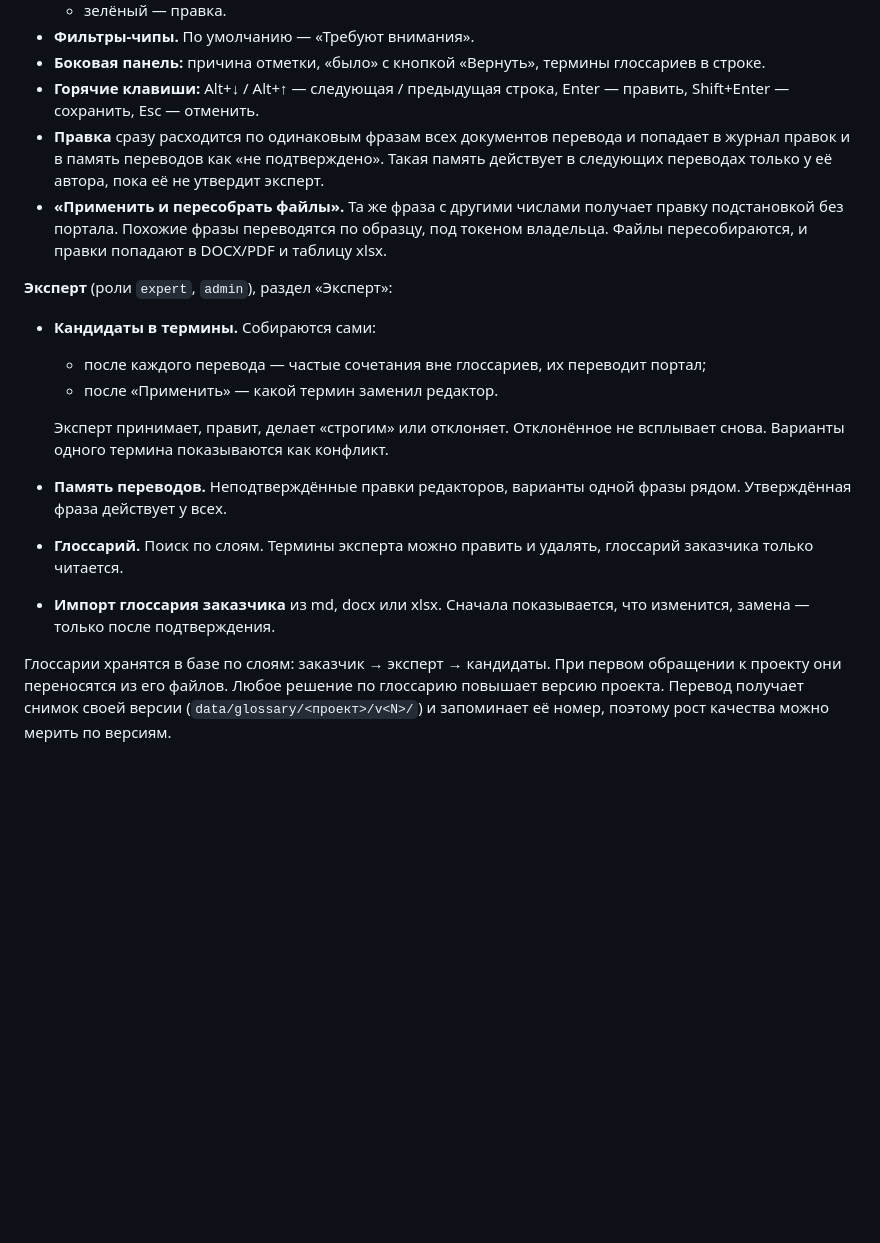
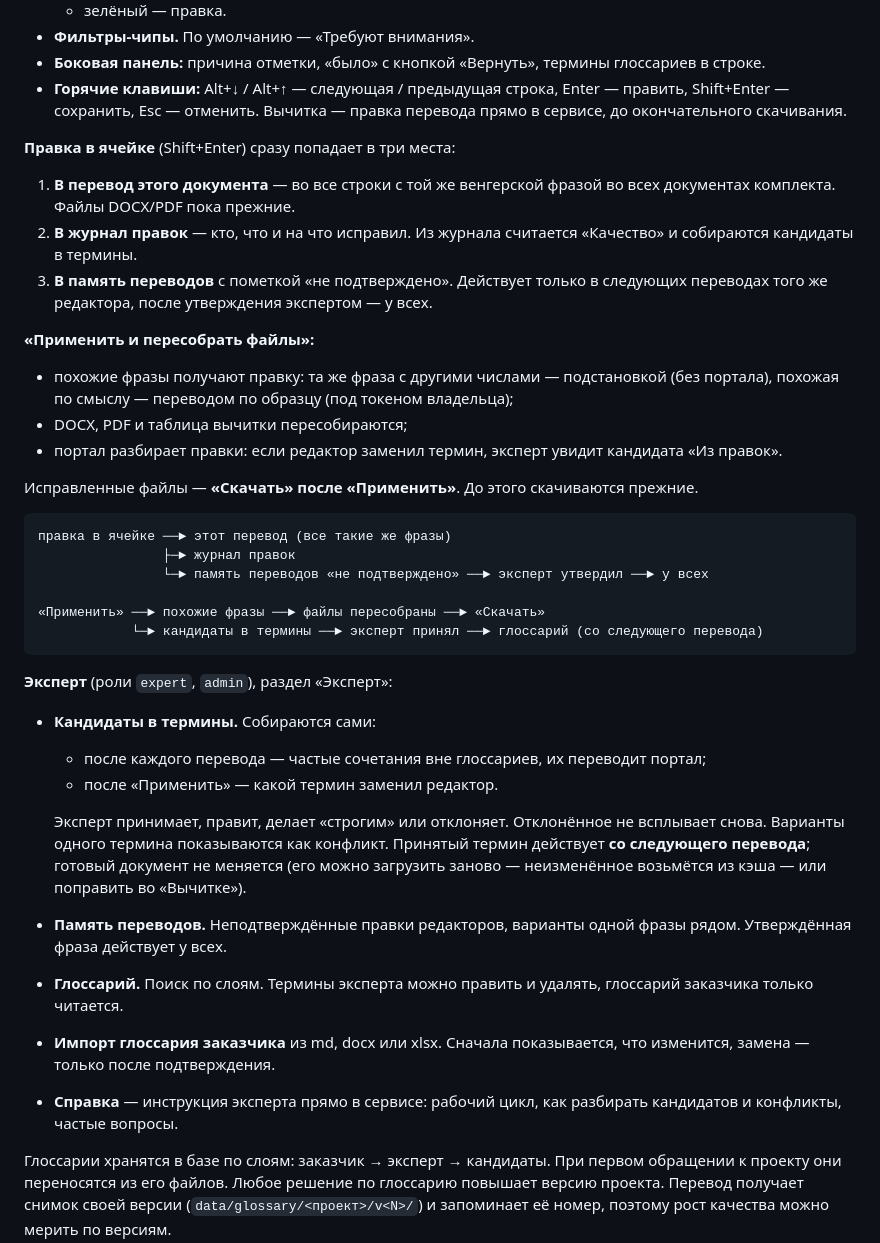
Before and after one commit to gromli66/hu_translate, a Markdown page: README.md, the part around the change. Rendered like a GitHub page; blank space fills up the shorter version.

Commit message:
README: как работают правки во вычитке (три места сразу, «Применить», скачивание после), справка эксперта
Co-Authored-By: Claude Opus 5.5 <noreply@anthropic.com>

````diff
--- a/README.md
+++ b/README.md
@@ -52,20 +52,44 @@ python manage.py user add ivanov --name "Иванов И." --role admin
 - **Фильтры-чипы.** По умолчанию — «Требуют внимания».
 - **Боковая панель:** причина отметки, «было» с кнопкой «Вернуть», термины глоссариев в строке.
 - **Горячие клавиши:** Alt+↓ / Alt+↑ — следующая / предыдущая строка, Enter — править, Shift+Enter — сохранить, Esc — отменить.
-- **Правка** сразу расходится по одинаковым фразам всех документов перевода и попадает в журнал правок и в память
-  переводов как «не подтверждено». Такая память действует в следующих переводах только у её автора, пока её не утвердит эксперт.
-- **«Применить и пересобрать файлы».** Та же фраза с другими числами получает правку подстановкой без портала.
-  Похожие фразы переводятся по образцу, под токеном владельца. Файлы пересобираются, и правки попадают в DOCX/PDF и таблицу xlsx.
+Вычитка — правка перевода прямо в сервисе, до окончательного скачивания.
+
+**Правка в ячейке** (Shift+Enter) сразу попадает в три места:
+1. **В перевод этого документа** — во все строки с той же венгерской фразой во всех документах комплекта.
+   Файлы DOCX/PDF пока прежние.
+2. **В журнал правок** — кто, что и на что исправил. Из журнала считается «Качество» и собираются кандидаты в термины.
+3. **В память переводов** с пометкой «не подтверждено». Действует только в следующих переводах того же редактора,
+   после утверждения экспертом — у всех.
+
+**«Применить и пересобрать файлы»:**
+- похожие фразы получают правку: та же фраза с другими числами — подстановкой (без портала), похожая по смыслу —
+  переводом по образцу (под токеном владельца);
+- DOCX, PDF и таблица вычитки пересобираются;
+- портал разбирает правки: если редактор заменил термин, эксперт увидит кандидата «Из правок».
+
+Исправленные файлы — **«Скачать» после «Применить»**. До этого скачиваются прежние.
+
+```
+правка в ячейке ──► этот перевод (все такие же фразы)
+                ├─► журнал правок
+                └─► память переводов «не подтверждено» ──► эксперт утвердил ──► у всех
+
+«Применить» ──► похожие фразы ──► файлы пересобраны ──► «Скачать»
+            └─► кандидаты в термины ──► эксперт принял ──► глоссарий (со следующего перевода)
+```
 
 **Эксперт** (роли `expert`, `admin`), раздел «Эксперт»:
 - **Кандидаты в термины.** Собираются сами:
   - после каждого перевода — частые сочетания вне глоссариев, их переводит портал;
   - после «Применить» — какой термин заменил редактор.
 
-  Эксперт принимает, правит, делает «строгим» или отклоняет. Отклонённое не всплывает снова. Варианты одного термина показываются как конфликт.
+  Эксперт принимает, правит, делает «строгим» или отклоняет. Отклонённое не всплывает снова. Варианты одного термина
+  показываются как конфликт. Принятый термин действует **со следующего перевода**; готовый документ не меняется
+  (его можно загрузить заново — неизменённое возьмётся из кэша — или поправить во «Вычитке»).
 - **Память переводов.** Неподтверждённые правки редакторов, варианты одной фразы рядом. Утверждённая фраза действует у всех.
 - **Глоссарий.** Поиск по слоям. Термины эксперта можно править и удалять, глоссарий заказчика только читается.
 - **Импорт глоссария заказчика** из md, docx или xlsx. Сначала показывается, что изменится, замена — только после подтверждения.
+- **Справка** — инструкция эксперта прямо в сервисе: рабочий цикл, как разбирать кандидатов и конфликты, частые вопросы.
 
 Глоссарии хранятся в базе по слоям: заказчик → эксперт → кандидаты. При первом обращении к проекту они переносятся из его файлов.
 Любое решение по глоссарию повышает версию проекта. Перевод получает снимок своей версии
````
